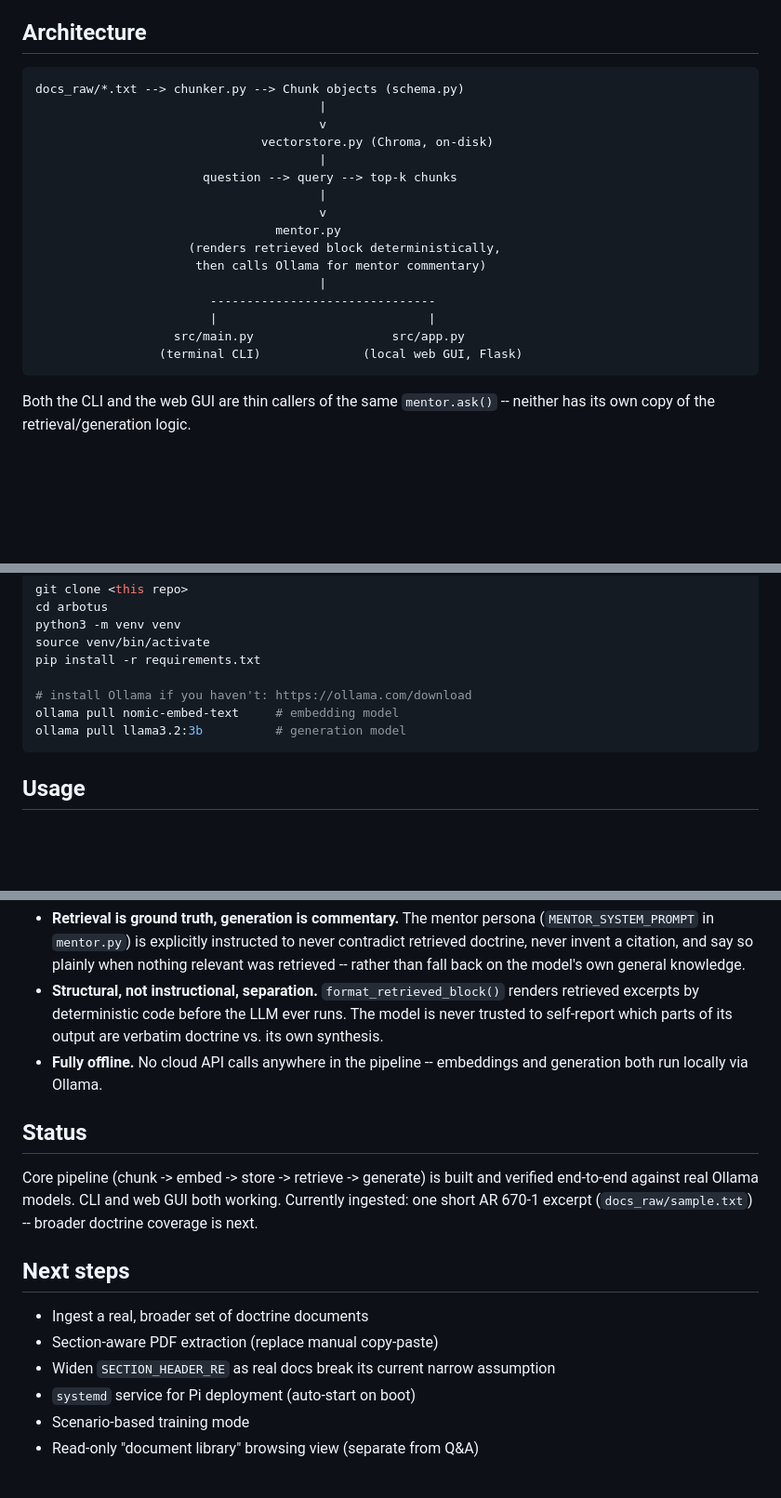
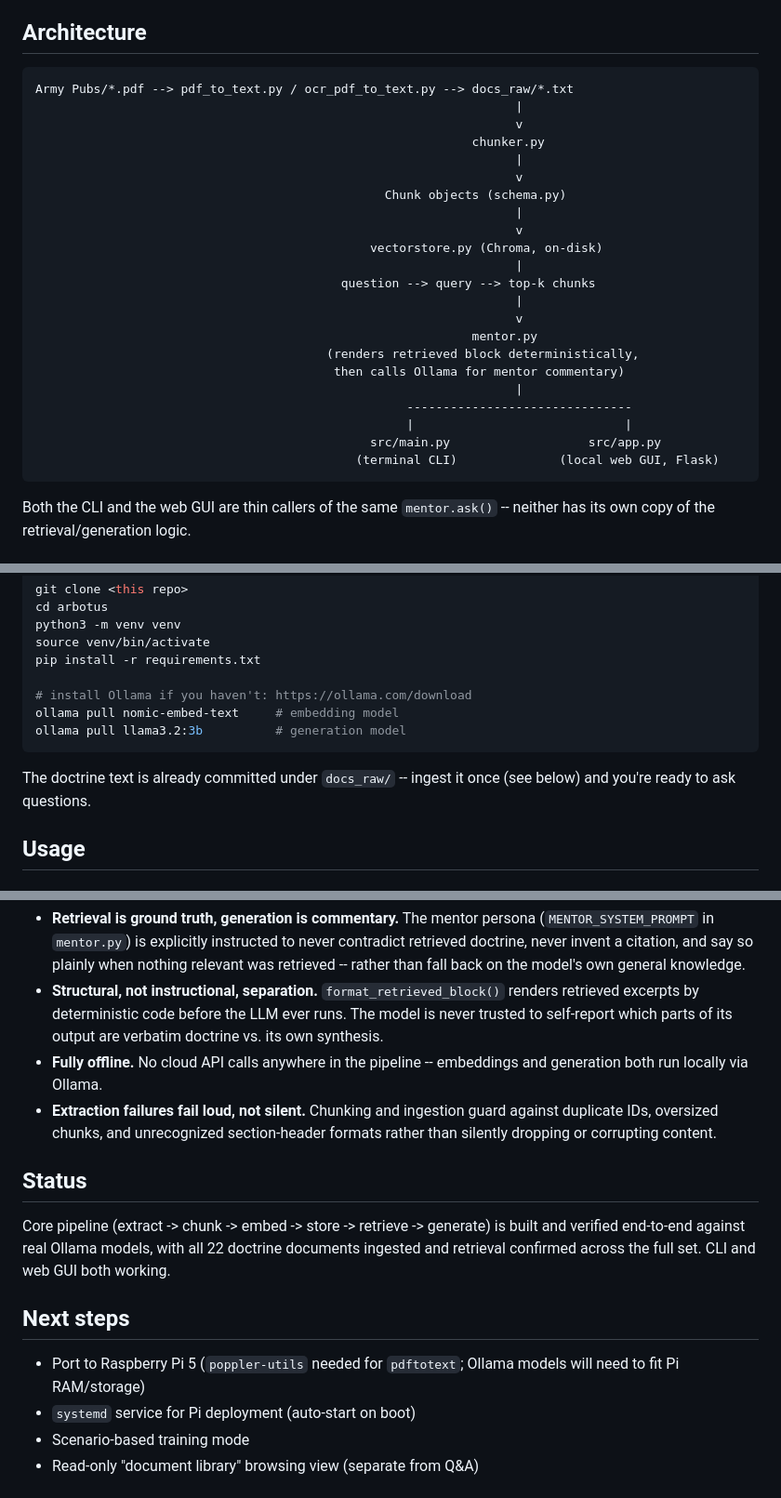
Before and after one commit to Madelyne-Goforth/arbotus, a Markdown page: README.md, 3 parts joined by grey strips. Shown at 93% size. GitHub-like rendering; blank space fills up the shorter version.

````diff
--- a/README.md
+++ b/README.md
@@ -15,22 +15,28 @@ Pi 5; currently developed and tested on macOS.
 ## Architecture
 
 ```
-docs_raw/*.txt --> chunker.py --> Chunk objects (schema.py)
-                                       |
-                                       v
-                               vectorstore.py (Chroma, on-disk)
-                                       |
-                       question --> query --> top-k chunks
-                                       |
-                                       v
-                                 mentor.py
-                     (renders retrieved block deterministically,
-                      then calls Ollama for mentor commentary)
-                                       |
-                        -------------------------------
-                        |                             |
-                   src/main.py                   src/app.py
-                 (terminal CLI)              (local web GUI, Flask)
+Army Pubs/*.pdf --> pdf_to_text.py / ocr_pdf_to_text.py --> docs_raw/*.txt
+                                                                  |
+                                                                  v
+                                                            chunker.py
+                                                                  |
+                                                                  v
+                                                Chunk objects (schema.py)
+                                                                  |
+                                                                  v
+                                              vectorstore.py (Chroma, on-disk)
+                                                                  |
+                                          question --> query --> top-k chunks
+                                                                  |
+                                                                  v
+                                                            mentor.py
+                                        (renders retrieved block deterministically,
+                                         then calls Ollama for mentor commentary)
+                                                                  |
+                                                   -------------------------------
+                                                   |                             |
+                                              src/main.py                   src/app.py
+                                            (terminal CLI)              (local web GUI, Flask)
 ```
 
 Both the CLI and the web GUI are thin callers of the same `mentor.ask()`
@@ -50,6 +56,9 @@ ollama pull nomic-embed-text     # embedding model
 ollama pull llama3.2:3b          # generation model
 ```
 
+The doctrine text is already committed under `docs_raw/` -- ingest it
+once (see below) and you're ready to ask questions.
+
 ## Usage
 
 ### Web GUI (recommended)
@@ -101,19 +156,22 @@ different doctrine documents break its current narrow assumption.
   output are verbatim doctrine vs. its own synthesis.
 - **Fully offline.** No cloud API calls anywhere in the pipeline --
   embeddings and generation both run locally via Ollama.
+- **Extraction failures fail loud, not silent.** Chunking and ingestion
+  guard against duplicate IDs, oversized chunks, and unrecognized
+  section-header formats rather than silently dropping or corrupting
+  content.
 
 ## Status
 
-Core pipeline (chunk -> embed -> store -> retrieve -> generate) is built
-and verified end-to-end against real Ollama models. CLI and web GUI both
-working. Currently ingested: one short AR 670-1 excerpt (`docs_raw/sample.txt`)
--- broader doctrine coverage is next.
+Core pipeline (extract -> chunk -> embed -> store -> retrieve -> generate)
+is built and verified end-to-end against real Ollama models, with all 22
+doctrine documents ingested and retrieval confirmed across the full set.
+CLI and web GUI both working.
 
 ## Next steps
 
-- Ingest a real, broader set of doctrine documents
-- Section-aware PDF extraction (replace manual copy-paste)
-- Widen `SECTION_HEADER_RE` as real docs break its current narrow assumption
+- Port to Raspberry Pi 5 (`poppler-utils` needed for `pdftotext`; Ollama
+  models will need to fit Pi RAM/storage)
 - `systemd` service for Pi deployment (auto-start on boot)
 - Scenario-based training mode
 - Read-only "document library" browsing view (separate from Q&A)
````
Also changed, not shown: other parts of README.md (+60 -14 lines).
